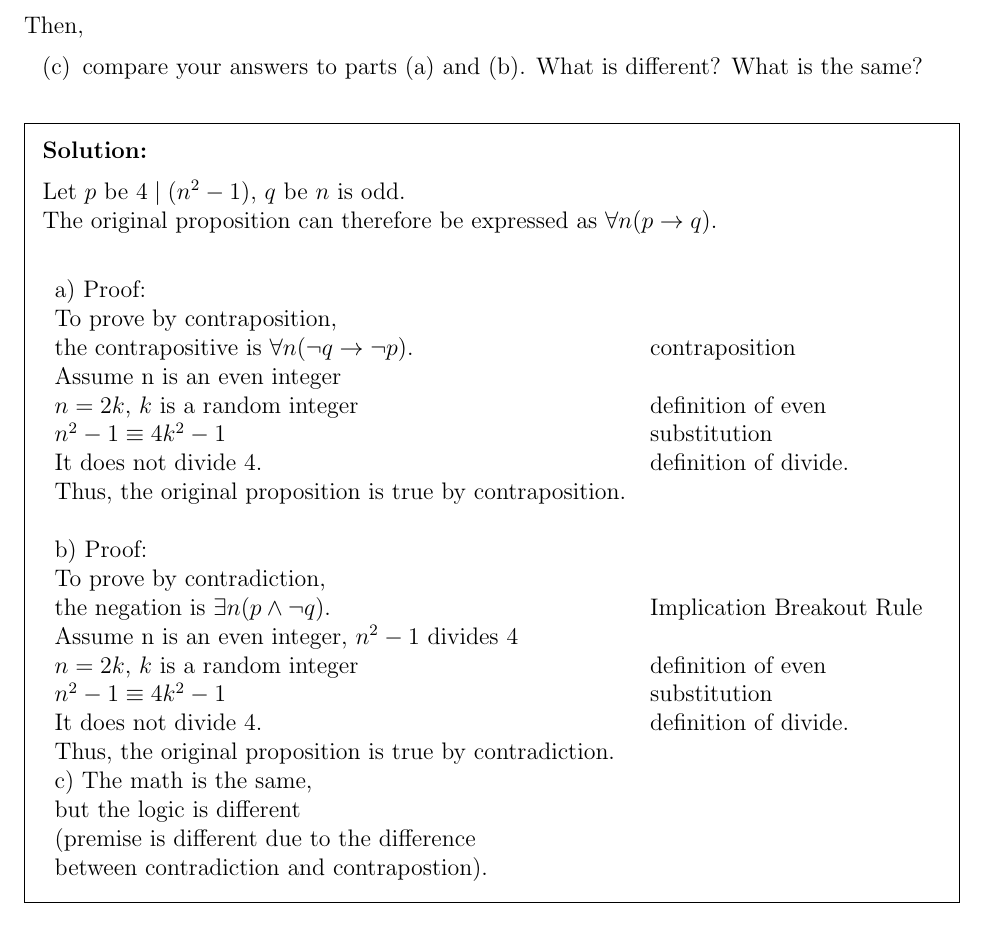
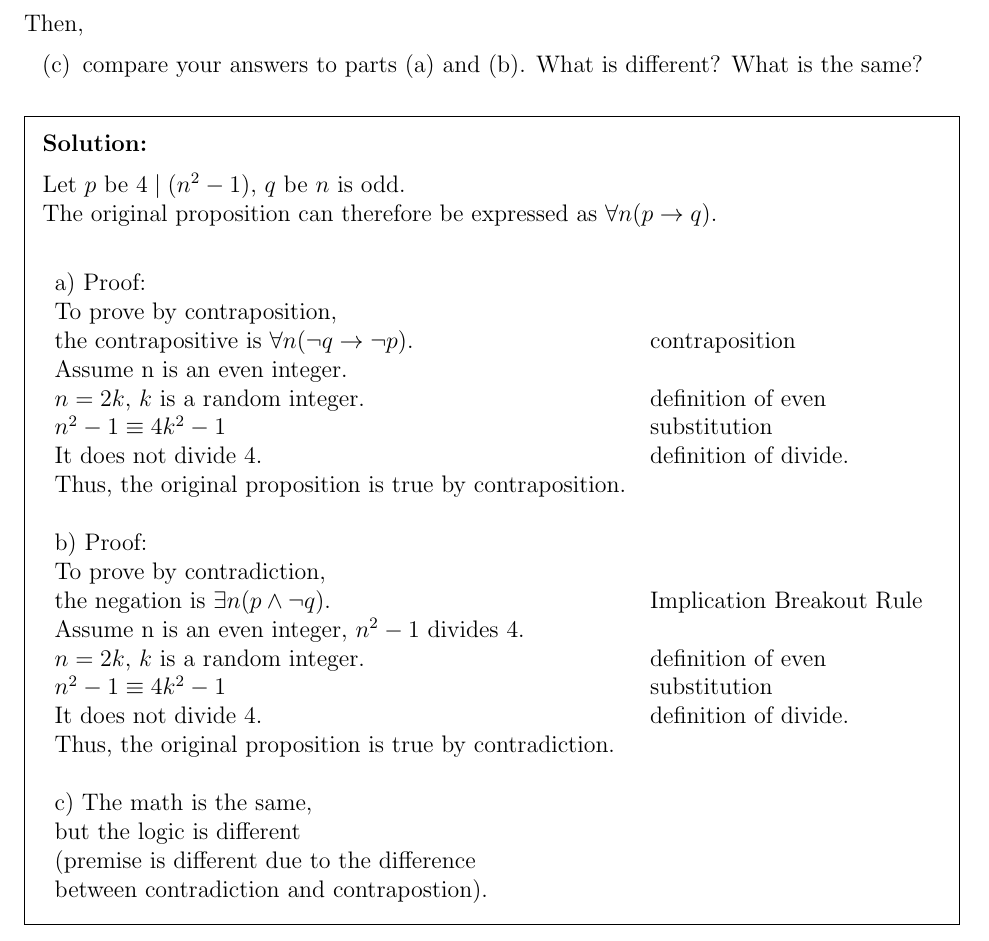
Before and after one commit to PIPIPIG233666/eecs203, a LaTeX problem sheet (hw/hw3/Homework 3.tex): part of page 2 of 6, cut so that both start at the same text. Compiled offline with pdfLaTeX.

Commit message:
31betterf

```diff
--- a/hw/hw3/Homework 3.tex
+++ b/hw/hw3/Homework 3.tex
@@ -107,20 +107,20 @@ Let $p$ be $4 \mid (n^2 - 1)$, $q$ be $n$ is odd.
   \\a) Proof:
   \\To prove by contraposition,
   \\the contrapositive is $\forall n (\lnot q \rightarrow \lnot p)$. &contraposition\\
-  Assume n is an even integer\\
-  $n = 2k$, $k$ is a random integer &definition of even\\
+  Assume n is an even integer.\\
+  $n = 2k$, $k$ is a random integer. &definition of even\\
   $n^2 - 1 \equiv 4k^2 -1$ &substitution\\
   It does not divide $4$. &definition of divide.\\
   Thus, the original proposition is true by contraposition.\\
   \\b) Proof:
   \\To prove by contradiction,
   \\the negation is $\exists n (p \land \lnot q)$. &Implication Breakout Rule\\
-  Assume n is an even integer, $n^2 - 1$ divides 4\\
-  $n = 2k$, $k$ is a random integer &definition of even\\
+  Assume n is an even integer, $n^2 - 1$ divides 4.\\
+  $n = 2k$, $k$ is a random integer. &definition of even\\
   $n^2 - 1 \equiv 4k^2 -1$ &substitution\\
   It does not divide $4$. &definition of divide.\\
   Thus, the original proposition is true by contradiction.\\
-  c) The math is the same,\\
+  \\c) The math is the same,\\
   but the logic is different\\
   (premise is different due to the difference\\ between contradiction and contrapostion).
 \end{tabular}
```
Also changed, not shown: hw/hw3/Homework 3.pdf.
